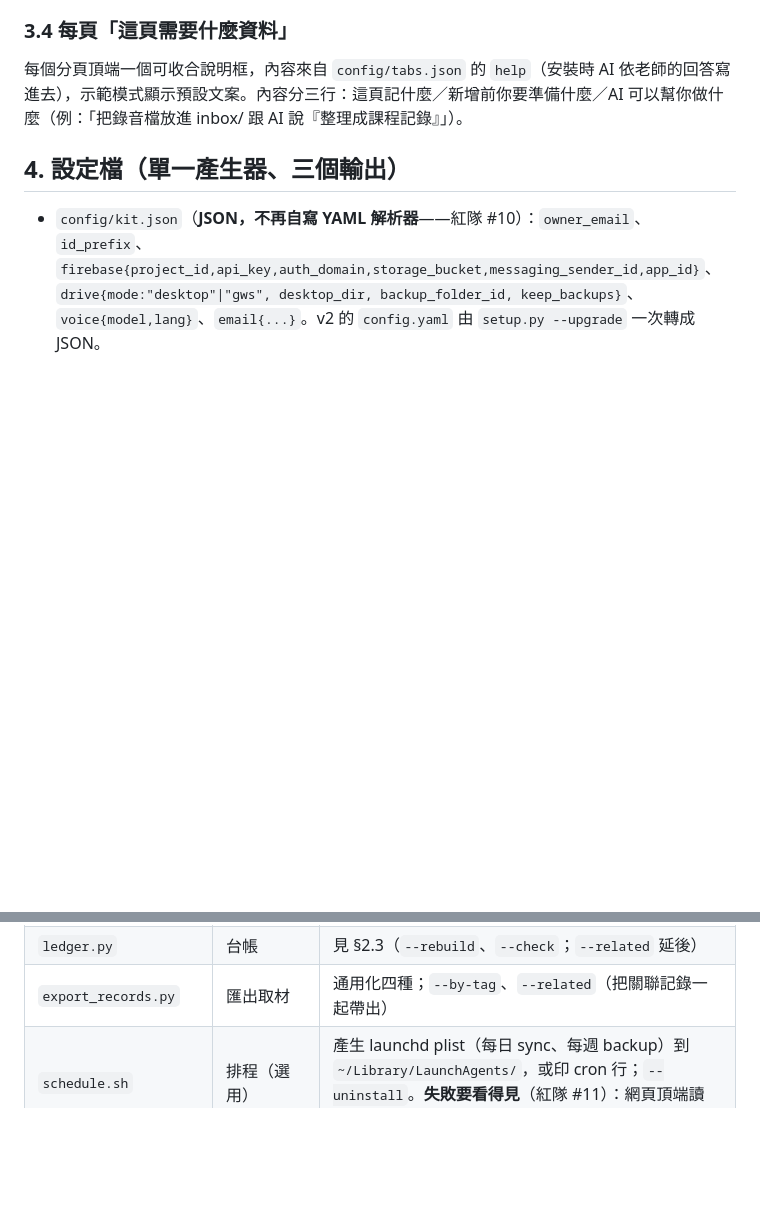
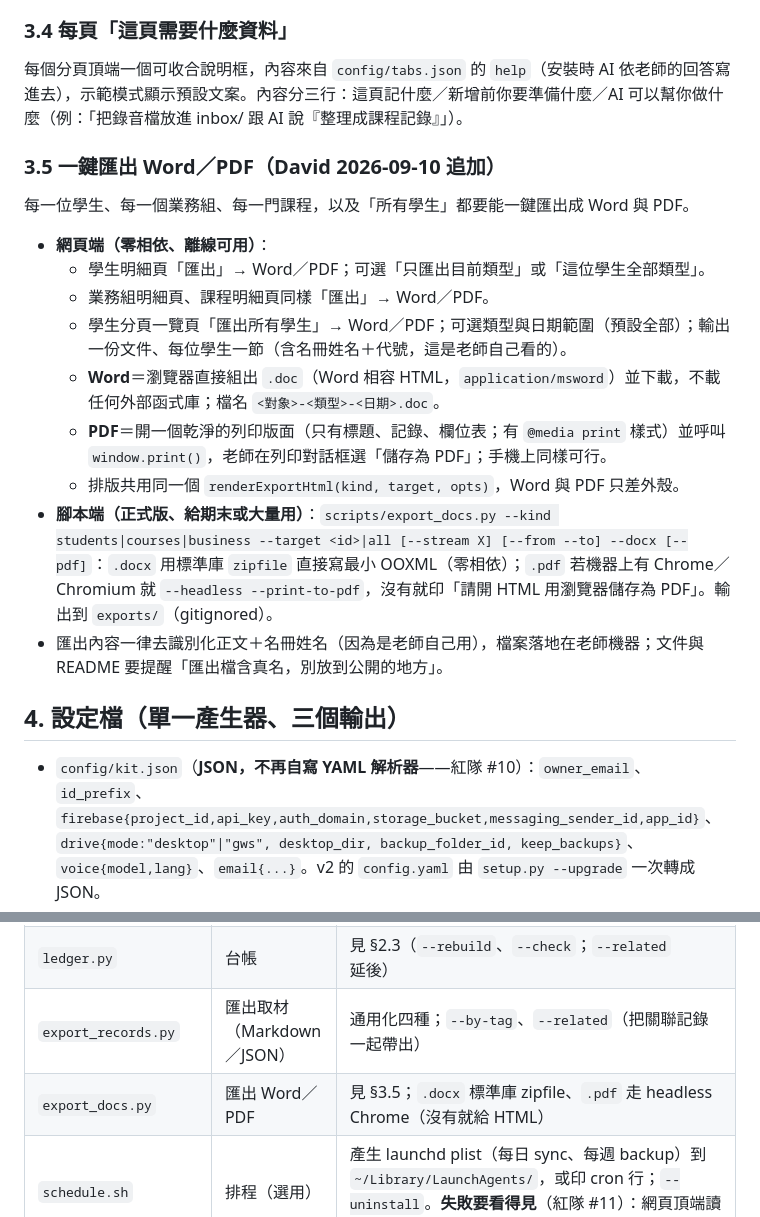
Before and after one commit to elliot200852-lab/teacher-records-kit, a Markdown page: docs/SPEC-v3.md, 2 parts joined by grey strips. Drawn GitHub-style; blank space fills up the shorter version.

```diff
--- a/docs/SPEC-v3.md
+++ b/docs/SPEC-v3.md
@@ -141,6 +141,21 @@ David 2026-09-10 追加：學生記錄不能混在一起——純班級學生紀
 ### 3.4 每頁「這頁需要什麼資料」
 每個分頁頂端一個可收合說明框，內容來自 `config/tabs.json` 的 `help`（安裝時 AI 依老師的回答寫進去），示範模式顯示預設文案。內容分三行：這頁記什麼／新增前你要準備什麼／AI 可以幫你做什麼（例：「把錄音檔放進 inbox/ 跟 AI 說『整理成課程記錄』」）。
 
+
+### 3.5 一鍵匯出 Word／PDF（David 2026-09-10 追加）
+
+每一位學生、每一個業務組、每一門課程，以及「所有學生」都要能一鍵匯出成 Word 與 PDF。
+
+- **網頁端（零相依、離線可用）**：
+  - 學生明細頁「匯出」→ Word／PDF；可選「只匯出目前類型」或「這位學生全部類型」。
+  - 業務組明細頁、課程明細頁同樣「匯出」→ Word／PDF。
+  - 學生分頁一覽頁「匯出所有學生」→ Word／PDF；可選類型與日期範圍（預設全部）；輸出一份文件、每位學生一節（含名冊姓名＋代號，這是老師自己看的）。
+  - **Word**＝瀏覽器直接組出 `.doc`（Word 相容 HTML，`application/msword`）並下載，不載任何外部函式庫；檔名 `<對象>-<類型>-<日期>.doc`。
+  - **PDF**＝開一個乾淨的列印版面（只有標題、記錄、欄位表；有 `@media print` 樣式）並呼叫 `window.print()`，老師在列印對話框選「儲存為 PDF」；手機上同樣可行。
+  - 排版共用同一個 `renderExportHtml(kind, target, opts)`，Word 與 PDF 只差外殼。
+- **腳本端（正式版、給期末或大量用）**：`scripts/export_docs.py --kind students|courses|business --target <id>|all [--stream X] [--from --to] --docx [--pdf]`：`.docx` 用標準庫 `zipfile` 直接寫最小 OOXML（零相依）；`.pdf` 若機器上有 Chrome／Chromium 就 `--headless --print-to-pdf`，沒有就印「請開 HTML 用瀏覽器儲存為 PDF」。輸出到 `exports/`（gitignored）。
+- 匯出內容一律去識別化正文＋名冊姓名（因為是老師自己用），檔案落地在老師機器；文件與 README 要提醒「匯出檔含真名，別放到公開的地方」。
+
 ## 4. 設定檔（單一產生器、三個輸出）
 
 - `config/kit.json`（**JSON，不再自寫 YAML 解析器**——紅隊 #10）：`owner_email`、`id_prefix`、`firebase{project_id,api_key,auth_domain,storage_bucket,messaging_sender_id,app_id}`、`drive{mode:"desktop"|"gws", desktop_dir, backup_folder_id, keep_backups}`、`voice{model,lang}`、`email{...}`。v2 的 `config.yaml` 由 `setup.py --upgrade` 一次轉成 JSON。
@@ -181,7 +196,8 @@ David 2026-09-10 追加：學生記錄不能混在一起——純班級學生紀
 | `transcribe.py` | 錄音 → 逐字稿 | 單檔或 `--inbox`（掃 `inbox/*.m4a|mp3|wav|mp4`）；ffmpeg 轉 16k wav → `whisper-cli -m ~/.cache/whisper-cpp/ggml-large-v3-turbo.bin -l zh`（模型缺就從 Hugging Face 下載並印進度）；輸出 `inbox/transcripts/<檔名>.md`，處理完原檔移到 `inbox/done/`；結尾印「接下來請 AI 讀逐字稿、改寫成○○記錄、再用 append_record.py 寫入」；逐字稿永不出本機。**AI 改寫不在腳本裡**（見 AGENTS.md §錄音） |
 | `backup.py` | 本機＋Drive 備份 | zip `data/`＋`export.json`（Firestore 全量）→ `backups/`；**兩種 Drive 模式**（紅隊 #4）：`desktop`（預設）＝把 zip 複製進「Google 雲端硬碟」桌面程式的同步夾 `drive.desktop_dir`（零 OAuth、Windows 也行）；`gws`（進階）＝`gws drive files create --json '{"name":..,"parents":[id]}' --upload <cwd 相對路徑>`（先 `gws drive files get --params '{"fileId":..,"fields":"id,name,trashed"}'` 驗存在且 `trashed=false`，找不到就停、**不自建夾**；上傳後比 md5Checksum）。兩種都寫 `data/backups.jsonl` 與 Firestore `meta/status.lastBackupAt`；保留最近 N 份 |
 | `ledger.py` | 台帳 | 見 §2.3（`--rebuild`、`--check`；`--related` 延後） |
-| `export_records.py` | 匯出取材 | 通用化四種；`--by-tag`、`--related`（把關聯記錄一起帶出） |
+| `export_records.py` | 匯出取材（Markdown／JSON） | 通用化四種；`--by-tag`、`--related`（把關聯記錄一起帶出） |
+| `export_docs.py` | 匯出 Word／PDF | 見 §3.5；`.docx` 標準庫 zipfile、`.pdf` 走 headless Chrome（沒有就給 HTML） |
 | `schedule.sh` | 排程（選用） | 產生 launchd plist（每日 sync、每週 backup）到 `~/Library/LaunchAgents/`，或印 cron 行；`--uninstall`。**失敗要看得見**（紅隊 #11）：網頁頂端讀 `meta/status`，上次同步／備份超過 7 天就顯示紅字 |
 | `parent_email.py`、`pending.py`、`monthly_reminder.py` | 選用 | 沿用 v2 |
 | `tests/` | 零網路測試 | 區塊解析、rid、欄位列、關聯、ledger rebuild、build_config 輸出、demo store 種子 |
```
Also changed, not shown: docs/GUIDE.md (+17 -1 lines), embed/EMBED-AND-SECURITY.md (+10 -3 lines).
